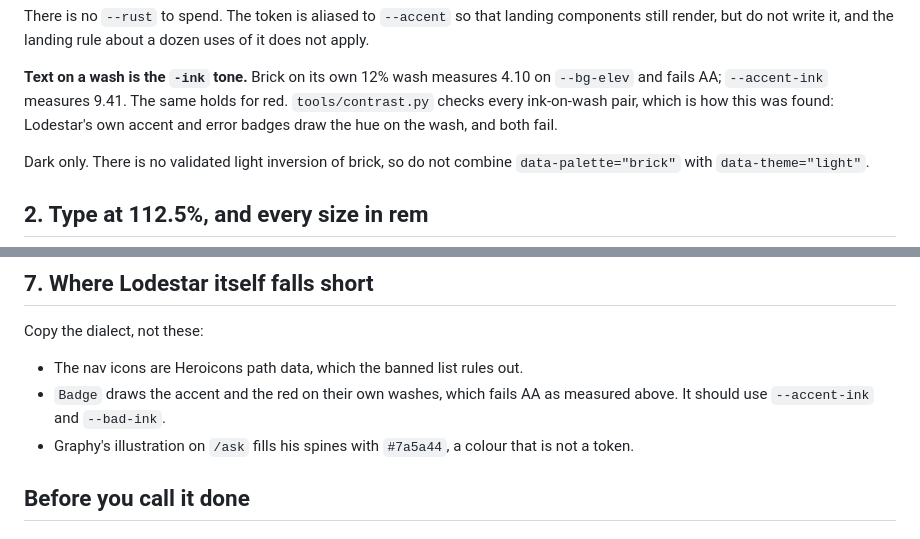
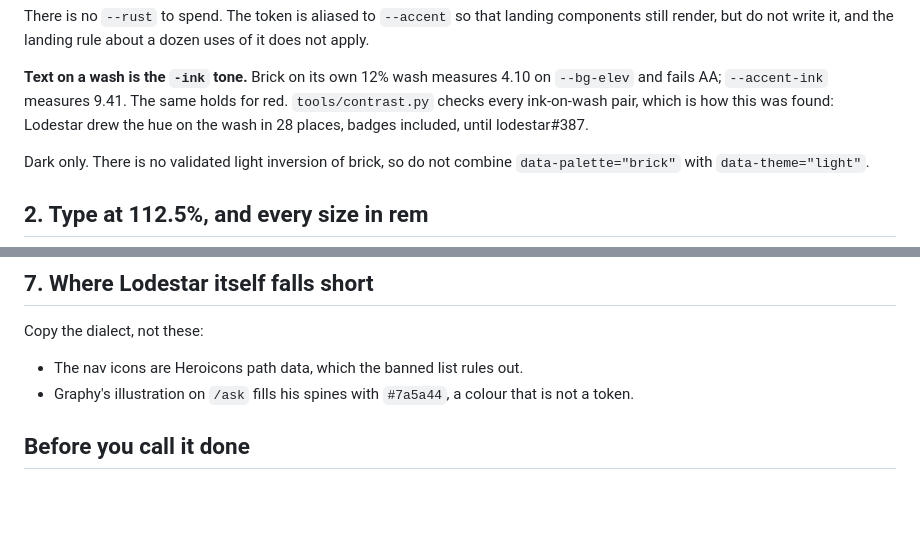
Before and after one commit to cargopete/house-style, a Markdown page: reference/dashboard.md, 2 parts joined by grey strips. Drawn GitHub-style; blank space fills up the shorter version.

Commit message:
Lodestar's badges are fixed in lodestar#387

```diff
--- a/reference/dashboard.md
+++ b/reference/dashboard.md
@@ -45,8 +45,8 @@ still render, but do not write it, and the landing rule about a dozen uses of it
 
 **Text on a wash is the `-ink` tone.** Brick on its own 12% wash measures 4.10 on `--bg-elev`
 and fails AA; `--accent-ink` measures 9.41. The same holds for red. `tools/contrast.py` checks
-every ink-on-wash pair, which is how this was found: Lodestar's own accent and error badges
-draw the hue on the wash, and both fail.
+every ink-on-wash pair, which is how this was found: Lodestar drew the hue on the wash in
+28 places, badges included, until lodestar#387.
 
 Dark only. There is no validated light inversion of brick, so do not combine
 `data-palette="brick"` with `data-theme="light"`.
@@ -138,8 +138,6 @@ full ink. The skip link is brick with `--bg` text.
 Copy the dialect, not these:
 
 - The nav icons are Heroicons path data, which the banned list rules out.
-- `Badge` draws the accent and the red on their own washes, which fails AA as measured above.
-  It should use `--accent-ink` and `--bad-ink`.
 - Graphy's illustration on `/ask` fills his spines with `#7a5a44`, a colour that is not a token.
 
 ## Before you call it done
```
